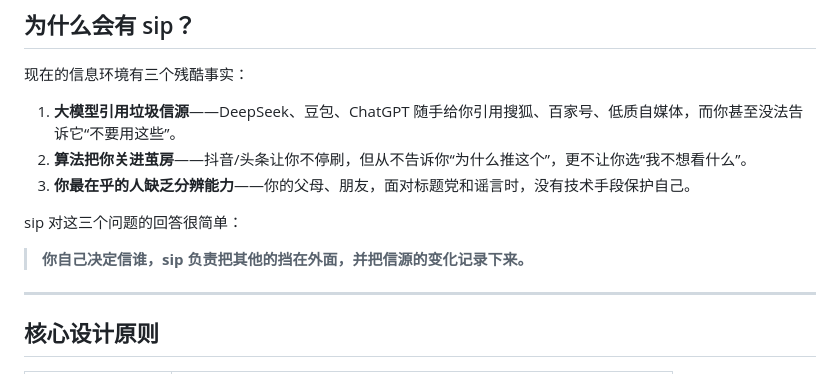
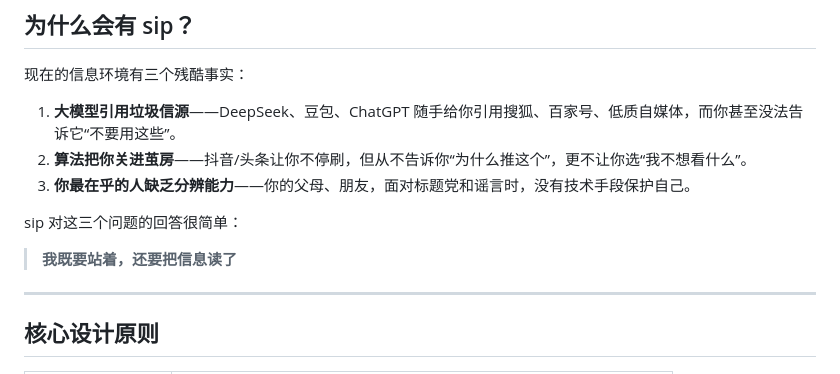
Before and after one commit to hahahotsoup/sip, a Markdown page: README.md, the part around the change. Drawn GitHub-style.

Commit message:
readme：让子弹飞

```diff
--- a/README.md
+++ b/README.md
@@ -23,7 +23,7 @@ sip 是一堵信息防火墙：让你和你关心的 AI，只看到你信任的
 
 sip 对这三个问题的回答很简单：
 
-> **你自己决定信谁，sip 负责把其他的挡在外面，并把信源的变化记录下来。**
+> **我既要站着，还要把信息读了**
 
 ---
 
```
